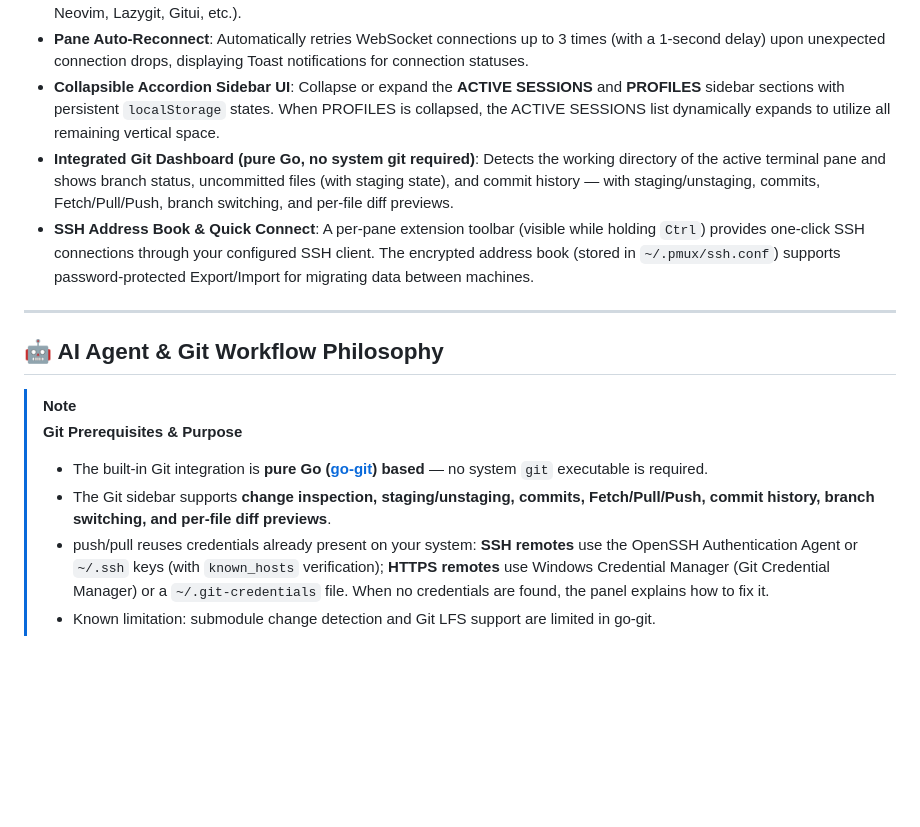
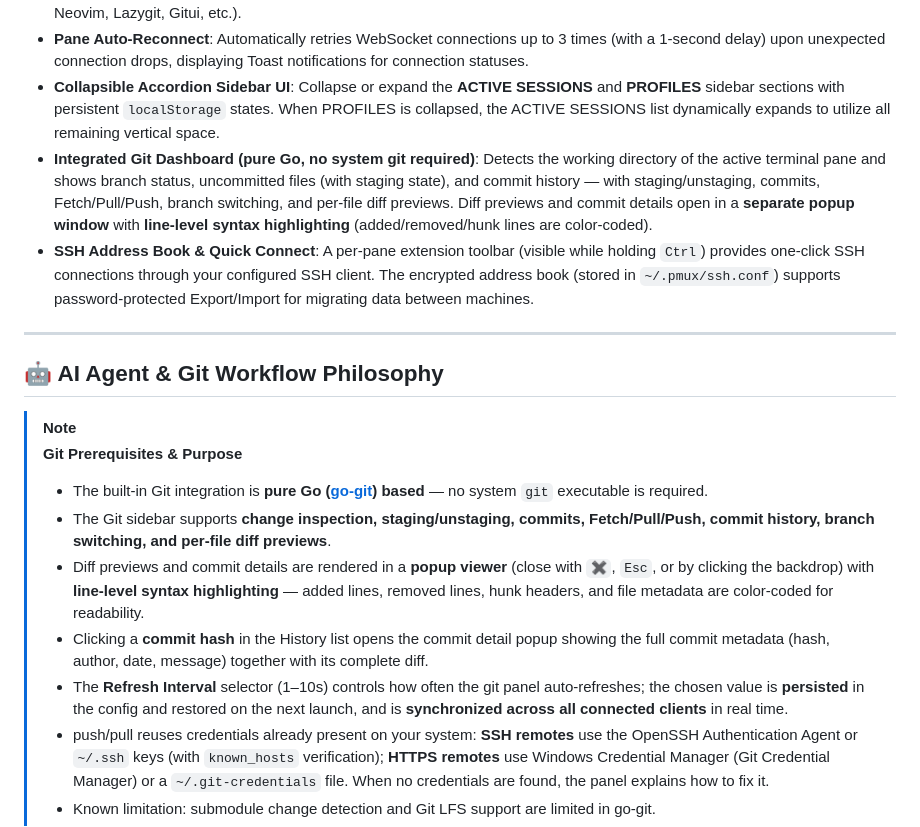
Before and after one commit to pirogom/pmux, a Markdown page: README.md, the part around the change. Rendered like a GitHub page; blank space fills up the shorter version.

```diff
--- a/README.md
+++ b/README.md
@@ -18,7 +18,7 @@
 - **ConPTY Resiliency & TUI Stability**: Uses `coder/websocket` with asynchronous ConPTY resize execution and a 32KB OutPipe buffer, preventing UI freezes during continuous window resizes or running complex TUI applications (Vim, Htop, Neovim, Lazygit, Gitui, etc.).
 - **Pane Auto-Reconnect**: Automatically retries WebSocket connections up to 3 times (with a 1-second delay) upon unexpected connection drops, displaying Toast notifications for connection statuses.
 - **Collapsible Accordion Sidebar UI**: Collapse or expand the **ACTIVE SESSIONS** and **PROFILES** sidebar sections with persistent `localStorage` states. When PROFILES is collapsed, the ACTIVE SESSIONS list dynamically expands to utilize all remaining vertical space.
-- **Integrated Git Dashboard (pure Go, no system git required)**: Detects the working directory of the active terminal pane and shows branch status, uncommitted files (with staging state), and commit history — with staging/unstaging, commits, Fetch/Pull/Push, branch switching, and per-file diff previews.
+- **Integrated Git Dashboard (pure Go, no system git required)**: Detects the working directory of the active terminal pane and shows branch status, uncommitted files (with staging state), and commit history — with staging/unstaging, commits, Fetch/Pull/Push, branch switching, and per-file diff previews. Diff previews and commit details open in a **separate popup window** with **line-level syntax highlighting** (added/removed/hunk lines are color-coded).
 - **SSH Address Book & Quick Connect**: A per-pane extension toolbar (visible while holding `Ctrl`) provides one-click SSH connections through your configured SSH client. The encrypted address book (stored in `~/.pmux/ssh.conf`) supports password-protected Export/Import for migrating data between machines.
 
 ---
@@ -29,6 +29,9 @@
 > **Git Prerequisites & Purpose**
 > - The built-in Git integration is **pure Go ([go-git](https://github.com/go-git/go-git)) based** — no system `git` executable is required.
 > - The Git sidebar supports **change inspection, staging/unstaging, commits, Fetch/Pull/Push, commit history, branch switching, and per-file diff previews**.
+> - Diff previews and commit details are rendered in a **popup viewer** (close with `✖`, `Esc`, or by clicking the backdrop) with **line-level syntax highlighting** — added lines, removed lines, hunk headers, and file metadata are color-coded for readability.
+> - Clicking a **commit hash** in the History list opens the commit detail popup showing the full commit metadata (hash, author, date, message) together with its complete diff.
+> - The **Refresh Interval** selector (1–10s) controls how often the git panel auto-refreshes; the chosen value is **persisted** in the config and restored on the next launch, and is **synchronized across all connected clients** in real time.
 > - push/pull reuses credentials already present on your system: **SSH remotes** use the OpenSSH Authentication Agent or `~/.ssh` keys (with `known_hosts` verification); **HTTPS remotes** use Windows Credential Manager (Git Credential Manager) or a `~/.git-credentials` file. When no credentials are found, the panel explains how to fix it.
 > - Known limitation: submodule change detection and Git LFS support are limited in go-git.
 
```
Also changed, not shown: README.kr.md (+4 -1 lines).
